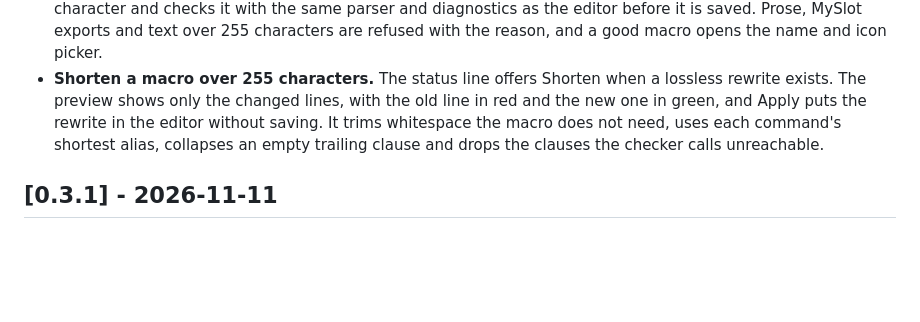
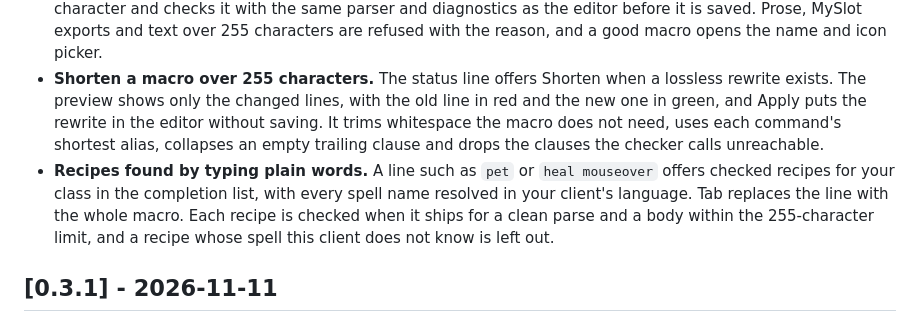
Before and after one commit to cjber/macro-assist-forever, a Markdown page: CHANGELOG.md, the part around the change. Rendered like a GitHub page; blank space fills up the shorter version.

```diff
--- a/CHANGELOG.md
+++ b/CHANGELOG.md
@@ -15,6 +15,10 @@ All notable changes to Macro Assist Forever are documented here. The format is b
   shows only the changed lines, with the old line in red and the new one in green, and Apply puts the rewrite in the
   editor without saving. It trims whitespace the macro does not need, uses each command's shortest alias, collapses an
   empty trailing clause and drops the clauses the checker calls unreachable.
+- **Recipes found by typing plain words.** A line such as `pet` or `heal mouseover` offers checked recipes for your
+  class in the completion list, with every spell name resolved in your client's language. Tab replaces the line with
+  the whole macro. Each recipe is checked when it ships for a clean parse and a body within the 255-character limit,
+  and a recipe whose spell this client does not know is left out.
 
 ## [0.3.1] - 2026-11-11
 
```
Also changed, not shown: README.md (+6 -1 lines), docs/screenshots/completion.png, docs/screenshots/recipes.png (added), 12 other files.
